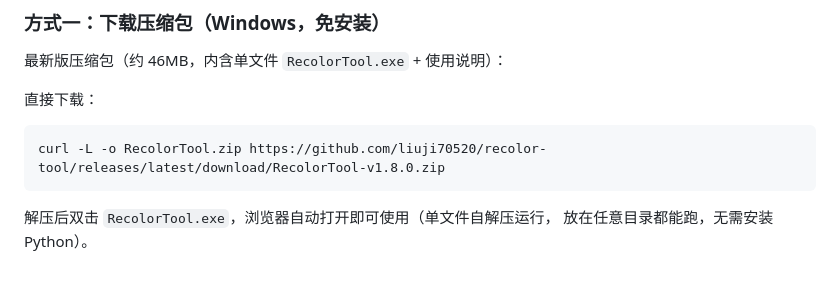
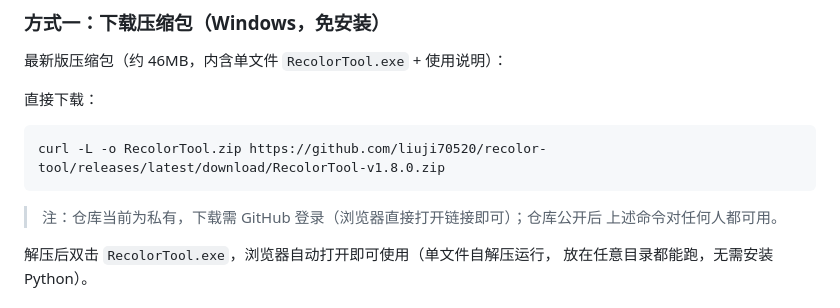
Before and after one commit to liuji70520/recolor-tool, a Markdown page: README.md, the part around the change. Drawn GitHub-style; blank space fills up the shorter version.

Commit message:
README：下载说明补充私有仓库登录提示

````diff
--- a/README.md
+++ b/README.md
@@ -23,6 +23,9 @@ pinned: false
 ```bash
 curl -L -o RecolorTool.zip https://github.com/liuji70520/recolor-tool/releases/latest/download/RecolorTool-v1.8.0.zip
 ```
+
+> 注：仓库当前为私有，下载需 GitHub 登录（浏览器直接打开链接即可）；仓库公开后
+> 上述命令对任何人都可用。
 
 解压后双击 `RecolorTool.exe`，浏览器自动打开即可使用（单文件自解压运行，
 放在任意目录都能跑，无需安装 Python）。
````
